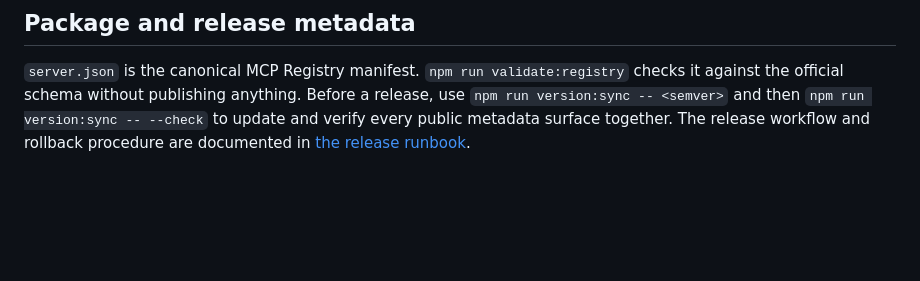
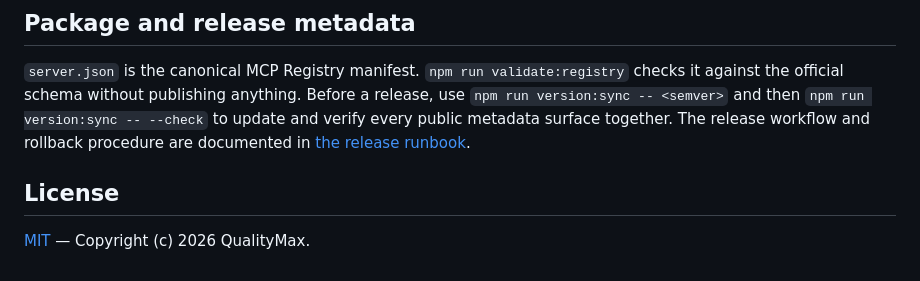
Before and after one commit to Quality-Max/qmax-mcp, a Markdown page: README.md, the part around one of its changes. GitHub-like rendering; blank space fills up the shorter version.

Commit message:
docs: add badges and MIT license section to README

```diff
--- a/README.md
+++ b/README.md
@@ -129,3 +137,7 @@ npm run demo
 ## Package and release metadata
 
 `server.json` is the canonical MCP Registry manifest. `npm run validate:registry` checks it against the official schema without publishing anything. Before a release, use `npm run version:sync -- <semver>` and then `npm run version:sync -- --check` to update and verify every public metadata surface together. The release workflow and rollback procedure are documented in [the release runbook](docs/release.md).
+
+## License
+
+[MIT](LICENSE) — Copyright (c) 2026 QualityMax.
```
Also changed, not shown: other parts of README.md (+8 -0 lines).
